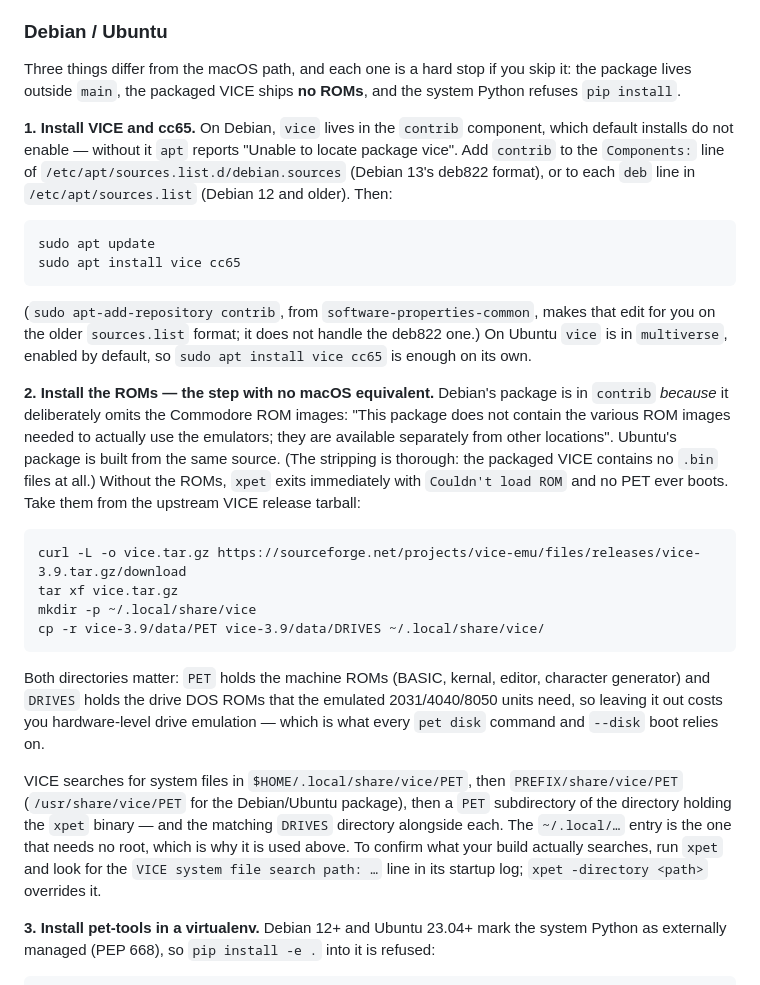
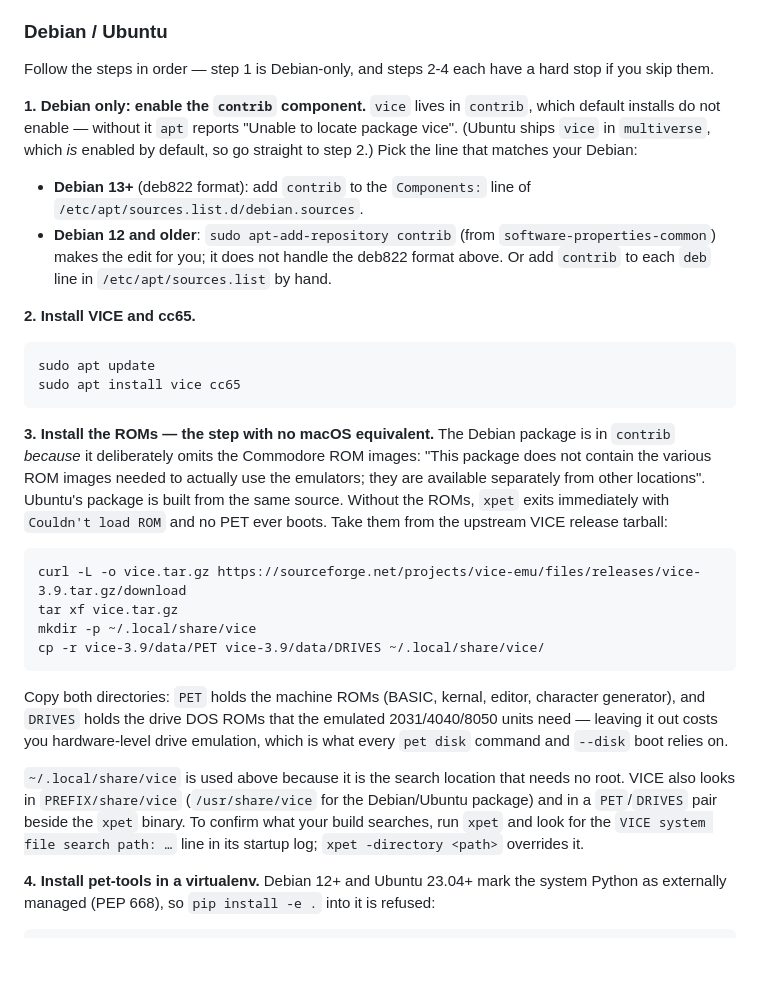
Before and after one commit to nschneir/PET-Project, a Markdown page: README.md, the part around the change. GitHub-like rendering; blank space fills up the shorter version.

Commit message:
docs: split the Debian/Ubuntu install steps so each has one path
Step 1 conflated two things — enabling the component that carries vice,
and installing the packages — and answered it differently for Debian and
Ubuntu in the same paragraph. Split into a Debian-only "enable contrib"
step (deb822 vs sources.list as separate bullets, Ubuntu told to skip)
and a shared apt install step. Tighten the ROM search-path prose.

Co-Authored-By: Claude Opus 5 (1M context) <noreply@anthropic.com>
Claude-Session: https://claude.ai/code/session_018CMHc2cWJyJfzVWY2RsVCg

```diff
--- a/README.md
+++ b/README.md
@@ -32,53 +32,52 @@ below: `python3 -m venv .venv && .venv/bin/pip install -e .`
 
 ### Debian / Ubuntu
 
-Three things differ from the macOS path, and each one is a hard stop if you
-skip it: the package lives outside `main`, the packaged VICE ships **no ROMs**,
-and the system Python refuses `pip install`.
+Follow the steps in order — step 1 is Debian-only, and steps 2-4 each have a
+hard stop if you skip them.
 
-**1. Install VICE and cc65.** On Debian, `vice` lives in the `contrib`
-component, which default installs do not enable — without it `apt` reports
-"Unable to locate package vice". Add `contrib` to the `Components:` line of
-`/etc/apt/sources.list.d/debian.sources` (Debian 13's deb822 format), or to
-each `deb` line in `/etc/apt/sources.list` (Debian 12 and older). Then:
+**1. Debian only: enable the `contrib` component.** `vice` lives in `contrib`,
+which default installs do not enable — without it `apt` reports "Unable to
+locate package vice". (Ubuntu ships `vice` in `multiverse`, which *is* enabled
+by default, so go straight to step 2.) Pick the line that matches your Debian:
+
+- **Debian 13+** (deb822 format): add `contrib` to the `Components:` line of
+  `/etc/apt/sources.list.d/debian.sources`.
+- **Debian 12 and older**: `sudo apt-add-repository contrib` (from
+  `software-properties-common`) makes the edit for you; it does not handle the
+  deb822 format above. Or add `contrib` to each `deb` line in
+  `/etc/apt/sources.list` by hand.
+
+**2. Install VICE and cc65.**
 
     sudo apt update
     sudo apt install vice cc65
 
-(`sudo apt-add-repository contrib`, from `software-properties-common`, makes
-that edit for you on the older `sources.list` format; it does not handle the
-deb822 one.) On Ubuntu `vice` is in `multiverse`, enabled by default, so
-`sudo apt install vice cc65` is enough on its own.
-
-**2. Install the ROMs — the step with no macOS equivalent.** Debian's package
-is in `contrib` *because* it deliberately omits the Commodore ROM images:
-"This package does not contain the various ROM images needed to actually use
-the emulators; they are available separately from other locations". Ubuntu's
-package is built from the same source. (The stripping is thorough: the
-packaged VICE contains no `.bin` files at all.) Without the ROMs, `xpet` exits
-immediately with `Couldn't load ROM` and no PET ever boots. Take them from the
-upstream VICE release tarball:
+**3. Install the ROMs — the step with no macOS equivalent.** The Debian
+package is in `contrib` *because* it deliberately omits the Commodore ROM
+images: "This package does not contain the various ROM images needed to
+actually use the emulators; they are available separately from other
+locations". Ubuntu's package is built from the same source. Without the ROMs,
+`xpet` exits immediately with `Couldn't load ROM` and no PET ever boots. Take
+them from the upstream VICE release tarball:
 
     curl -L -o vice.tar.gz https://sourceforge.net/projects/vice-emu/files/releases/vice-3.9.tar.gz/download
     tar xf vice.tar.gz
     mkdir -p ~/.local/share/vice
     cp -r vice-3.9/data/PET vice-3.9/data/DRIVES ~/.local/share/vice/
 
-Both directories matter: `PET` holds the machine ROMs (BASIC, kernal, editor,
-character generator) and `DRIVES` holds the drive DOS ROMs that the emulated
-2031/4040/8050 units need, so leaving it out costs you hardware-level drive
-emulation — which is what every `pet disk` command and `--disk` boot relies on.
+Copy both directories: `PET` holds the machine ROMs (BASIC, kernal, editor,
+character generator), and `DRIVES` holds the drive DOS ROMs that the emulated
+2031/4040/8050 units need — leaving it out costs you hardware-level drive
+emulation, which is what every `pet disk` command and `--disk` boot relies on.
 
-VICE searches for system files in `$HOME/.local/share/vice/PET`, then
-`PREFIX/share/vice/PET` (`/usr/share/vice/PET` for the Debian/Ubuntu package),
-then a `PET` subdirectory of the directory holding the `xpet` binary — and the
-matching `DRIVES` directory alongside each. The `~/.local/…` entry is the one
-that needs no root, which is why it is used above. To confirm what your build
-actually searches, run `xpet` and look for the
+`~/.local/share/vice` is used above because it is the search location that
+needs no root. VICE also looks in `PREFIX/share/vice` (`/usr/share/vice` for
+the Debian/Ubuntu package) and in a `PET`/`DRIVES` pair beside the `xpet`
+binary. To confirm what your build searches, run `xpet` and look for the
 `VICE system file search path: …` line in its startup log; `xpet -directory
 <path>` overrides it.
 
-**3. Install pet-tools in a virtualenv.** Debian 12+ and Ubuntu 23.04+ mark
+**4. Install pet-tools in a virtualenv.** Debian 12+ and Ubuntu 23.04+ mark
 the system Python as externally managed (PEP 668), so `pip install -e .` into
 it is refused:
 
```
